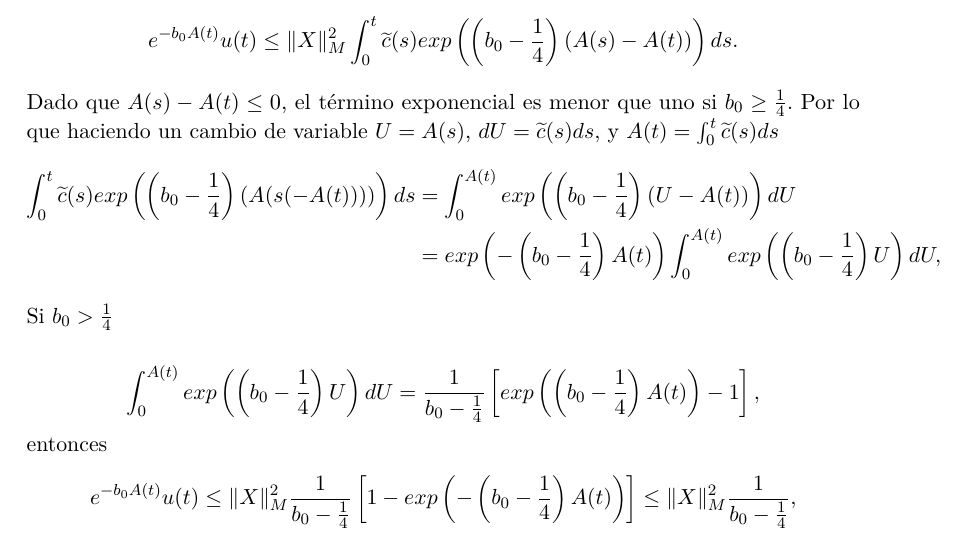
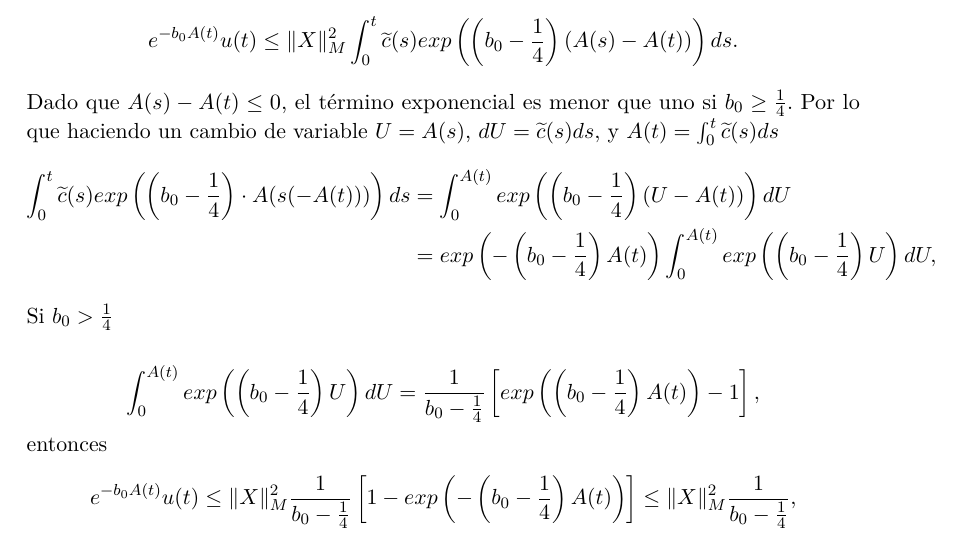
Before and after one commit to Mara-DL/Tesis_Maestria, a LaTeX thesis (Tesis_Maestria_MDL.tex): part of page 29 of 47, cut so that both start at the same text. Compiled offline with pdfLaTeX.

Commit message:
- modified:   Tesis_Maestria_MDL.tex

```diff
--- a/Tesis_Maestria_MDL.tex
+++ b/Tesis_Maestria_MDL.tex
@@ -173,10 +173,10 @@
 \usepackage{amsthm}
 \theoremstyle{plain}
 \newtheorem{theorem}{Teorema}[chapter]
+\theoremstyle{definition}
+\newtheorem{definition}{Definición}[chapter]
 \theoremstyle{plain}
 \newtheorem{lemma}{Lema}[chapter]
-\theoremstyle{definition}
-\newtheorem{definition}{Definición}[chapter]
 \theoremstyle{remark}
 \AtBeginDocument{\renewcommand*{\proofname}{Demostración}}
 \newtheorem*{remark}{Observación}
@@ -1528,7 +1528,7 @@ e^{-b_0 A(t)} u(t)
 menor que uno si \(b_0\geq\frac{1}{4}.\) Por lo que haciendo un cambio
 de variable \(U = A(s)\), \(dU=\widetilde{c}(s)ds,\) y
 \(A(t)= \int_0^t \widetilde{c}(s)ds\) \begin{align*}
-\int_0^t \widetilde{c}(s) exp\left(\left(b_0 - \frac{1}{4}\right)(A(s(-A(t))))\right)ds & = \int_0^{A(t)}exp\left(\left( b_0 - \frac{1}{4}\right)(U-A(t))\right)dU\\
+\int_0^t \widetilde{c}(s) exp\left(\left(b_0 - \frac{1}{4}\right) \cdot A(s(-A(t)))\right)ds & = \int_0^{A(t)}exp\left(\left( b_0 - \frac{1}{4}\right)(U-A(t))\right)dU\\
 & = exp\left(-\left( b_0 - \frac{1}{4}\right)A(t)\right)\int_0^{A(t)}exp\left(\left( b_0 - \frac{1}{4}\right)U\right)dU,
 \end{align*} Si \(b_0>\frac{1}4{}\)
 
```
